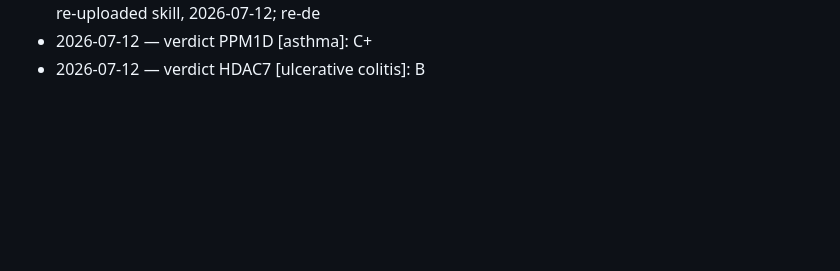
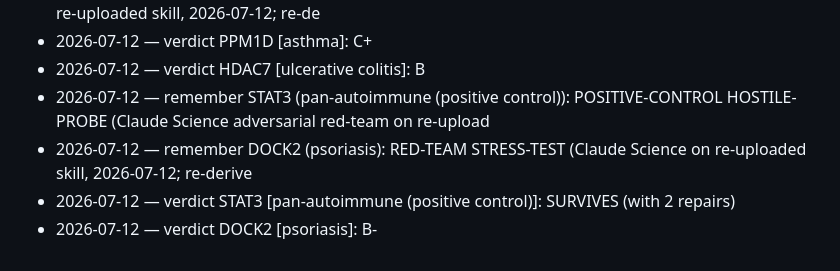
Before and after one commit to rpinho/louis, a Markdown page: kb/log.md, the part around the change. Drawn GitHub-style; blank space fills up the shorter version.

Commit message:
Red-team run #2: DOCK2 psoriasis B->B- (scarred survivor) + positive-control hostile probe
Two more adversarial Claude Science stress-tests on the re-uploaded skill:

- DOCK2 psoriasis B->B-: MIXED survivor. Cracks on wiring (union-artifact) + genetics
  (void; own-gene GWAS is scoliosis/IPF, only IBD anchor) but HOLDS on direction
  (blocking DOCK2 is protective, 2 peer-reviewed papers). Ceiling: DOCK2 deficiency =
  human SCID -> immunosuppression window. Tool-only chemistry. HDAC7-UC stays the stronger survivor.

- POSITIVE CONTROL SURVIVES a hostile 4-attack probe (hub/cherry-pick/circularity/licensing),
  every correction re-verified in-engine, with TWO framing repairs that touch shipped materials:
  (1) STOP claiming the positive control 'earns trust in' the novel picks -- they come from a
  DIFFERENT test (downstream-module, never regulator-significant) and inherit ZERO confidence;
  the anchor validates the METHOD only. (2) Drop 'X of 1309' -- stored FDR is per-cluster BH
  across 17 diseases (verified max err 0.0); say '1 of 77 clusters, top hit survives global BH
  (Crohn's q=0.025)'. Negative controls CAD/CKD/AMD = 0 hits (verified). Skeptic-proof statement
  filed to STAT3 profile. Caught a non-sequitur + mislabelled denominator before a judge could.

Co-Authored-By: Claude Opus 4.8 <noreply@anthropic.com>

```diff
--- a/kb/log.md
+++ b/kb/log.md
@@ -599,3 +599,7 @@ Append-only record of derivations, findings, and verdicts.
 - 2026-07-12 — remember HDAC7 (ulcerative colitis): RED-TEAM STRESS-TEST (Claude Science on the re-uploaded skill, 2026-07-12; re-de
 - 2026-07-12 — verdict PPM1D [asthma]: C+
 - 2026-07-12 — verdict HDAC7 [ulcerative colitis]: B
+- 2026-07-12 — remember STAT3 (pan-autoimmune (positive control)): POSITIVE-CONTROL HOSTILE-PROBE (Claude Science adversarial red-team on re-upload
+- 2026-07-12 — remember DOCK2 (psoriasis): RED-TEAM STRESS-TEST (Claude Science on re-uploaded skill, 2026-07-12; re-derive
+- 2026-07-12 — verdict STAT3 [pan-autoimmune (positive control)]: SURVIVES (with 2 repairs)
+- 2026-07-12 — verdict DOCK2 [psoriasis]: B-
```
Also changed, not shown: 2 other files.
